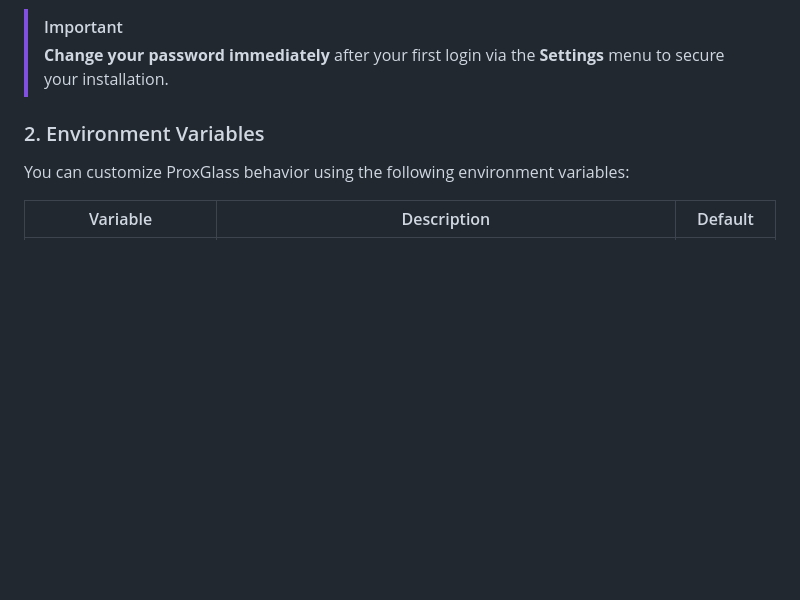
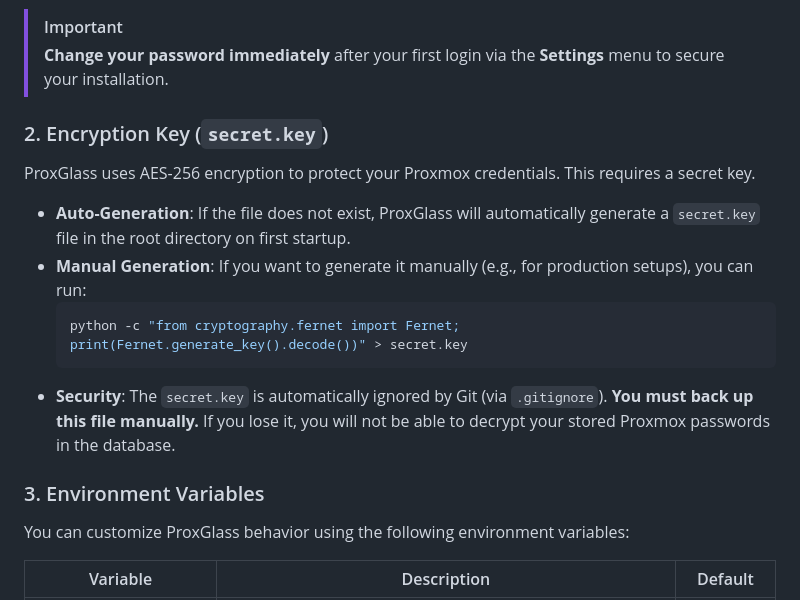
Before and after one commit to rindawork/ProxGlass, a Markdown page: README.md, the part around the change. Rendered like a GitHub page; blank space fills up the shorter version.

Commit message:
docs: Add documentation for the `secret.key` encryption key and renumber the environment variables section.

````diff
--- a/README.md
+++ b/README.md
@@ -62,7 +62,17 @@ ProxGlass comes with a default master admin account:
 > [!IMPORTANT]
 > **Change your password immediately** after your first login via the **Settings** menu to secure your installation.
 
-### 2. Environment Variables
+### 2. Encryption Key (`secret.key`)
+ProxGlass uses AES-256 encryption to protect your Proxmox credentials. This requires a secret key.
+
+- **Auto-Generation**: If the file does not exist, ProxGlass will automatically generate a `secret.key` file in the root directory on first startup.
+- **Manual Generation**: If you want to generate it manually (e.g., for production setups), you can run:
+  ```bash
+  python -c "from cryptography.fernet import Fernet; print(Fernet.generate_key().decode())" > secret.key
+  ```
+- **Security**: The `secret.key` is automatically ignored by Git (via `.gitignore`). **You must back up this file manually.** If you lose it, you will not be able to decrypt your stored Proxmox passwords in the database.
+
+### 3. Environment Variables
 You can customize ProxGlass behavior using the following environment variables:
 
 | Variable | Description | Default |
````
